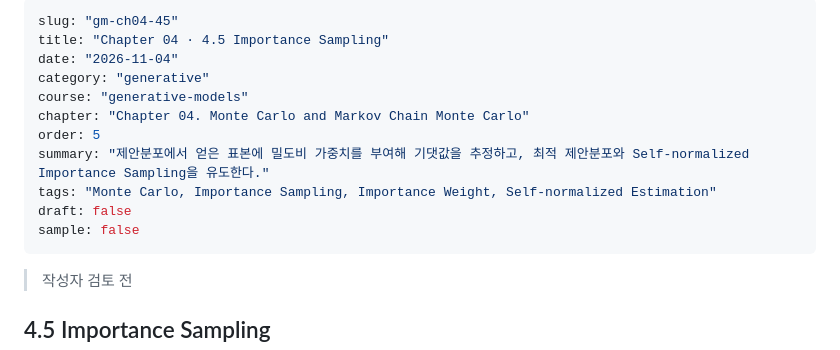
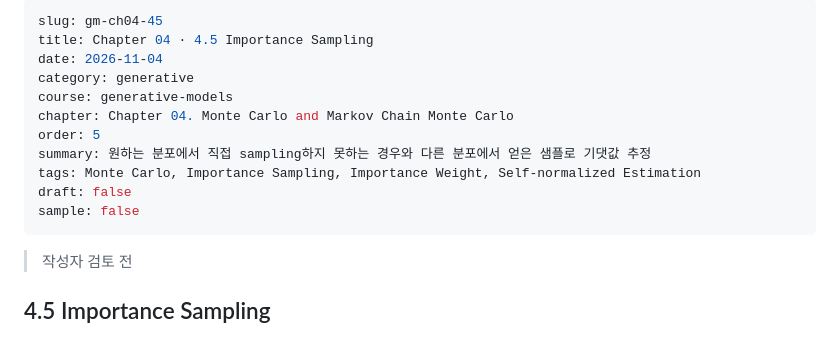
Before and after one commit to songofluna/academic-notes, a Markdown page: content/notes/gm-ch04-45.md, the part around the change. Rendered like a GitHub page.

Commit message:
Update content/notes/gm-ch04-45.md (via Pages CMS)

```diff
--- a/content/notes/gm-ch04-45.md
+++ b/content/notes/gm-ch04-45.md
@@ -1,17 +1,16 @@
 ---
-slug: "gm-ch04-45"
-title: "Chapter 04 · 4.5 Importance Sampling"
-date: "2026-11-04"
-category: "generative"
-course: "generative-models"
-chapter: "Chapter 04. Monte Carlo and Markov Chain Monte Carlo"
+slug: gm-ch04-45
+title: Chapter 04 · 4.5 Importance Sampling
+date: 2026-11-04
+category: generative
+course: generative-models
+chapter: Chapter 04. Monte Carlo and Markov Chain Monte Carlo
 order: 5
-summary: "제안분포에서 얻은 표본에 밀도비 가중치를 부여해 기댓값을 추정하고, 최적 제안분포와 Self-normalized Importance Sampling을 유도한다."
-tags: "Monte Carlo, Importance Sampling, Importance Weight, Self-normalized Estimation"
+summary: 원하는 분포에서 직접 sampling하지 못하는 경우와 다른 분포에서 얻은 샘플로 기댓값 추정
+tags: Monte Carlo, Importance Sampling, Importance Weight, Self-normalized Estimation
 draft: false
 sample: false
 ---
-
 > 작성자 검토 전
 
 ## 4.5 Importance Sampling
```
